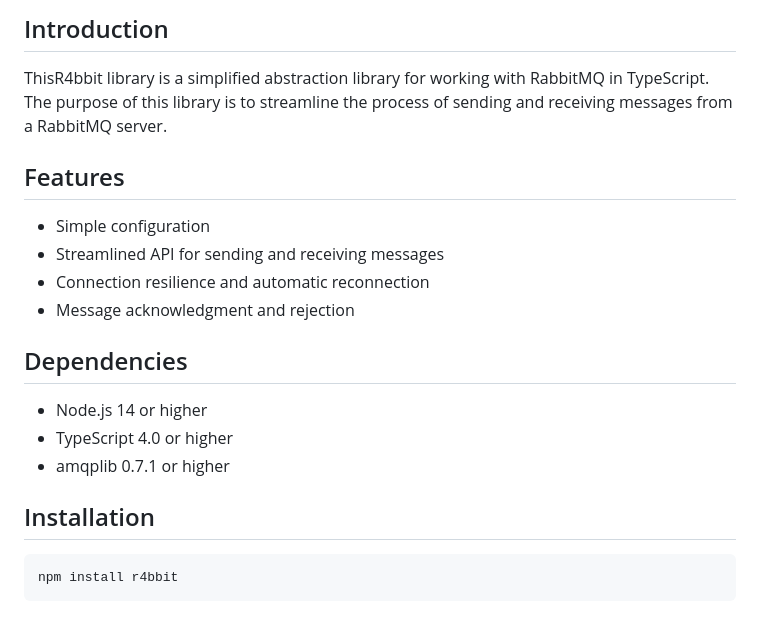
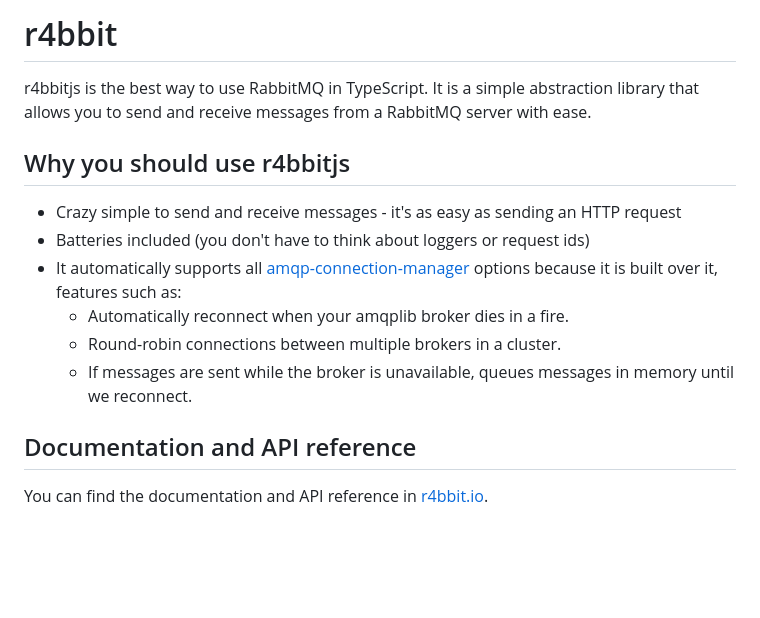
Before and after one commit to r4bbitjs/r4bbitjs, a Markdown page: README.md, the part around the change printed below. Drawn GitHub-style; blank space fills up the shorter version.

Commit message:
README update (#42)

````diff
--- a/README.md
+++ b/README.md
@@ -4,23 +7,17 @@
 
-## Introduction
+# r4bbit
 
-ThisR4bbit library is a simplified abstraction library for working with RabbitMQ in TypeScript. The purpose of this library is to streamline the process of sending and receiving messages from a RabbitMQ server.
+r4bbitjs is the best way to use RabbitMQ in TypeScript. It is a simple abstraction library that allows you to send and receive messages from a RabbitMQ server with ease.
 
-## Features
+## Why you should use r4bbitjs
 
-- Simple configuration
-- Streamlined API for sending and receiving messages
-- Connection resilience and automatic reconnection
-- Message acknowledgment and rejection
+- Crazy simple to send and receive messages - it's as easy as sending an HTTP request
+- Batteries included (you don't have to think about loggers or request ids)
+- It automatically supports all [amqp-connection-manager](https://github.com/jwalton/node-amqp-connection-manager) options because it is built over it, features such as:
+  - Automatically reconnect when your amqplib broker dies in a fire.
+  - Round-robin connections between multiple brokers in a cluster.
+  - If messages are sent while the broker is unavailable, queues messages in memory until we reconnect.
 
-## Dependencies
+## Documentation and API reference
 
-- Node.js 14 or higher
-- TypeScript 4.0 or higher
-- amqplib 0.7.1 or higher
-
-## Installation
-
-```bash
-npm install r4bbit
-```
+You can find the documentation and API reference in [r4bbit.io](www.r4bbit.io/).
````
Also changed, not shown: other parts of README.md (+5 -2 lines), .changeset/green-pigs-mix.md (added, +5 -0 lines), logo/logo-no-background.png (added), 1 other file.
